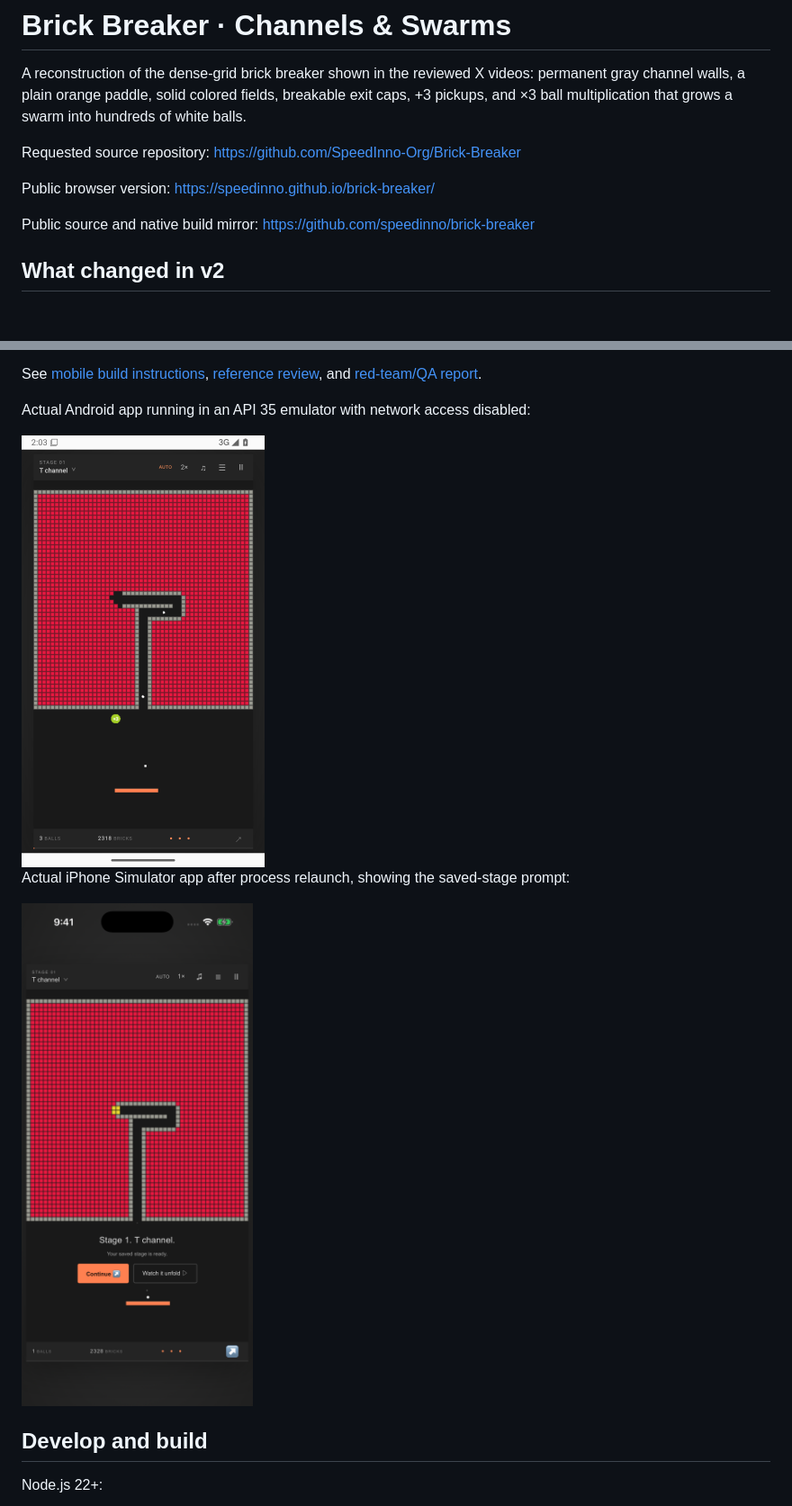
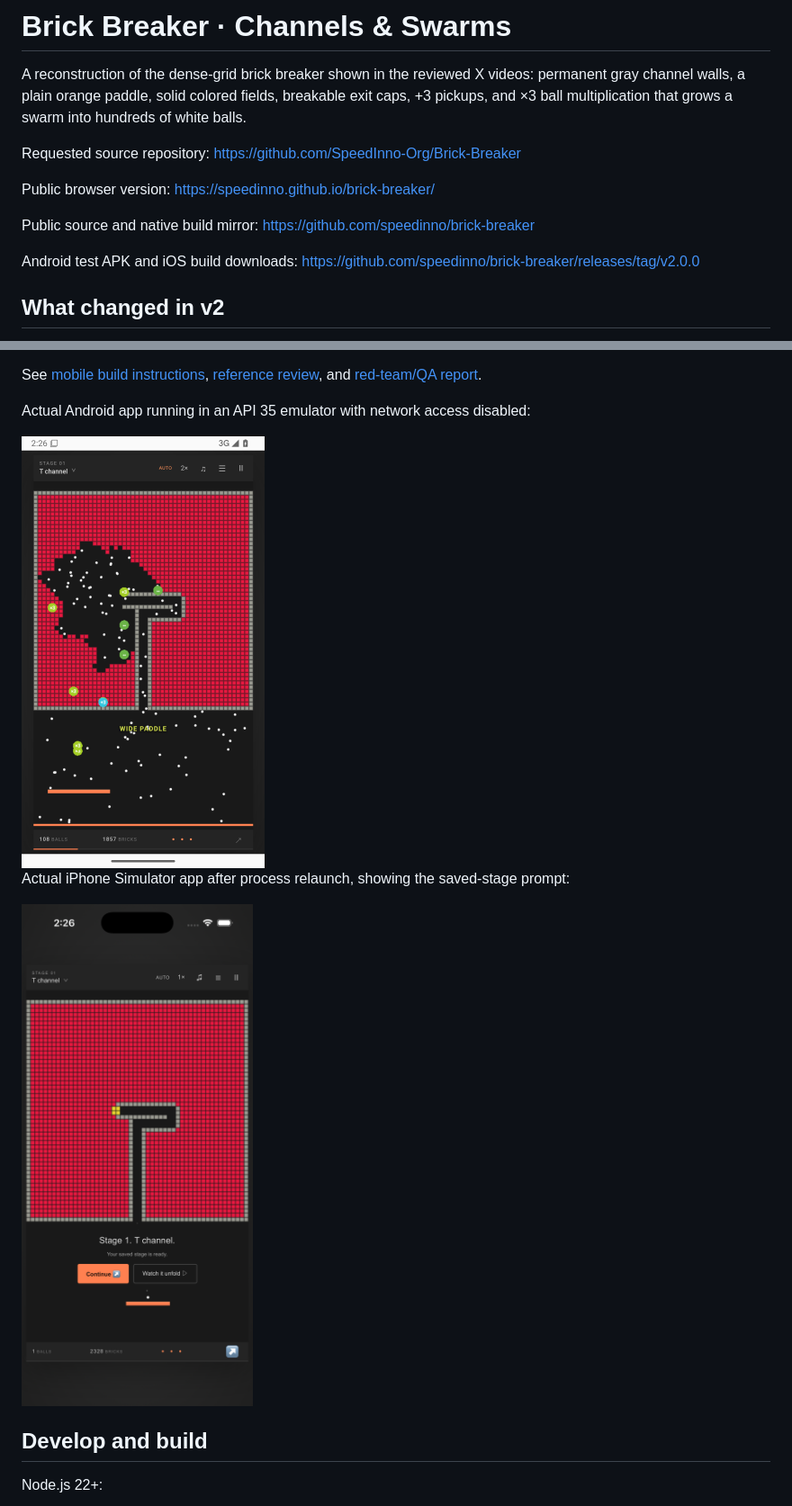
Before and after one commit to speedinno/brick-breaker, a Markdown page: README.md, 2 parts joined by grey strips. Shown: that part at 90% size. Rendered like a GitHub page; pictures changed too: docs/native/android.png, docs/native/iphone.png; blank space fills up the shorter version.

Commit message:
Publish verified mobile download and QA documentation

```diff
--- a/README.md
+++ b/README.md
@@ -7,6 +7,8 @@ Requested source repository: https://github.com/SpeedInno-Org/Brick-Breaker
 Public browser version: https://speedinno.github.io/brick-breaker/
 
 Public source and native build mirror: https://github.com/speedinno/brick-breaker
+
+Android test APK and iOS build downloads: https://github.com/speedinno/brick-breaker/releases/tag/v2.0.0
 
 ## What changed in v2
 
```
Also changed, not shown: docs/MOBILE.md (+4 -1 lines), docs/RED_TEAM.md (+5 -3 lines).
